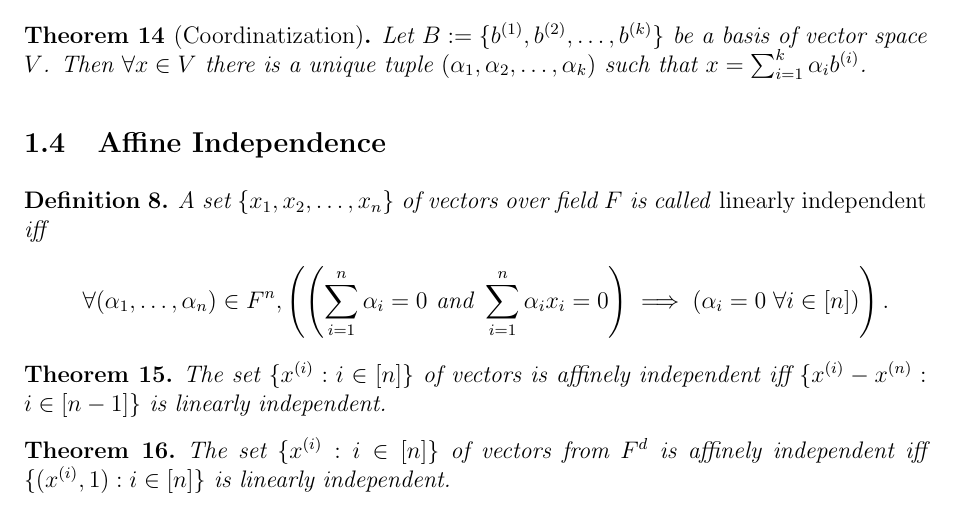
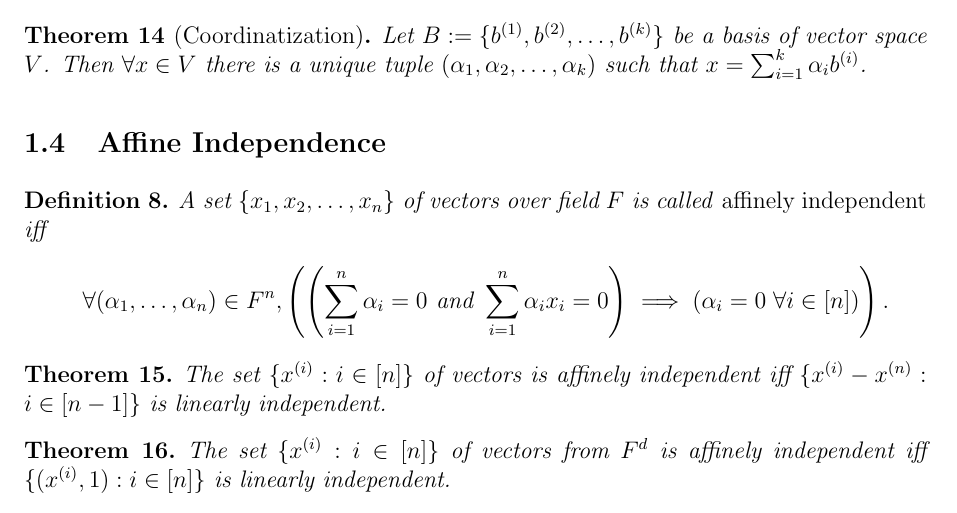
Before and after one commit to sharmaeklavya2/notes-source, a LaTeX paper (src/math/lin-alg-or.tex): part of page 3 of 4, cut so that both start at the same text. Compiled offline with pdfLaTeX.

Commit message:
math/lin-alg-or: bugfix: linearly -> affinely

```diff
--- a/src/math/lin-alg-or.tex
+++ b/src/math/lin-alg-or.tex
@@ -239,7 +239,7 @@ such that $x = \sum_{i=1}^k \alpha_ib^{(i)}$.
 
 \begin{definition}
 A set $\{x_1, x_2, \ldots, x_n\}$ of vectors over field $F$
-is called \emph{linearly independent} iff
+is called \emph{affinely independent} iff
 \[ \forall (\alpha_1, \ldots, \alpha_n) \in F^n,
 \left( \left(\sum_{i=1}^n \alpha_i = 0 \textrm{ and } \sum_{i=1}^n \alpha_i x_i = 0 \right)
     \implies (\alpha_i = 0 \;\forall i \in [n])\right). \]
```
